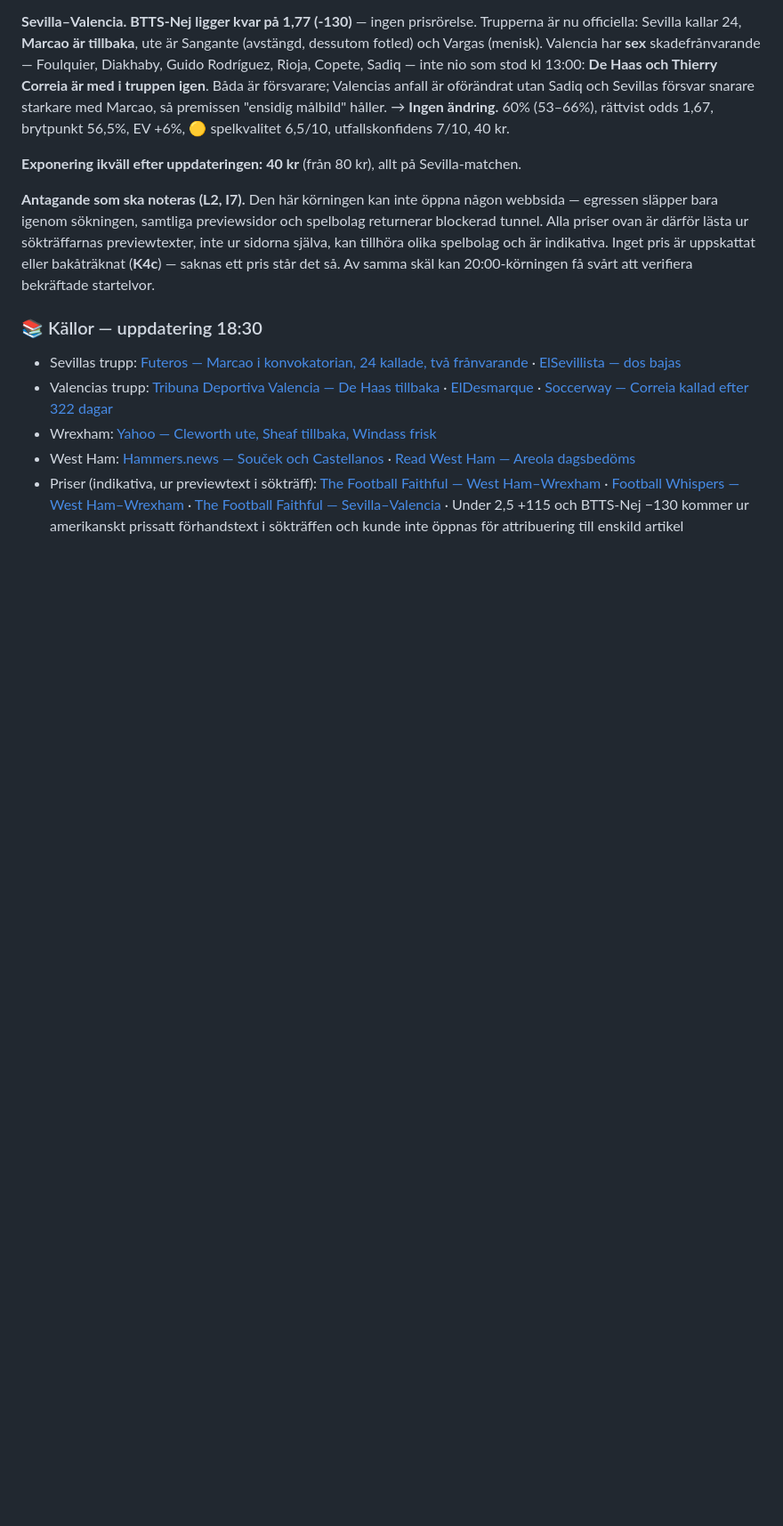
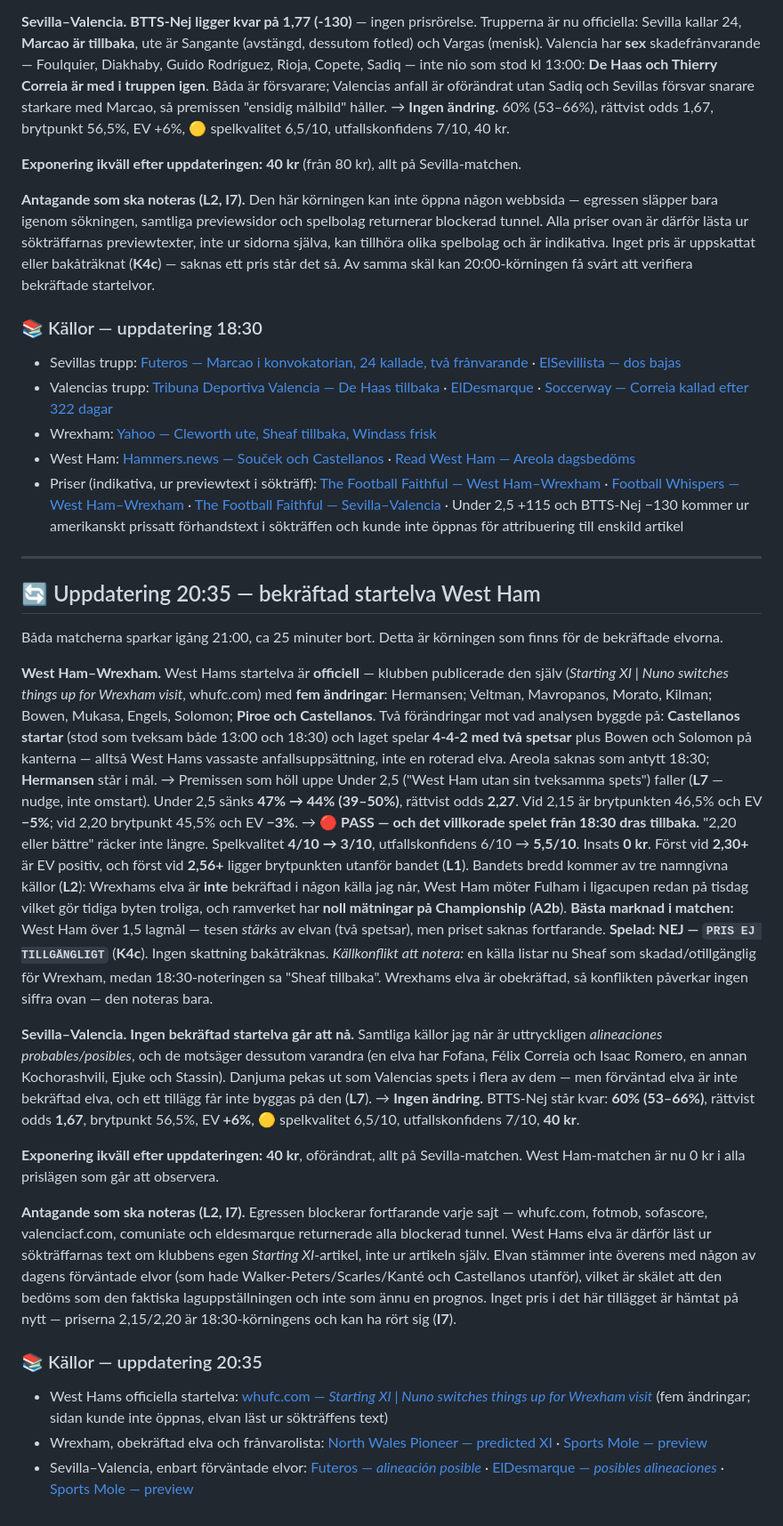
Before and after one commit to ja1984/bet-bot, a Markdown page: predictions/2026-09-11-CHAMPIONSHIP.md, the part around the change. Shown at 89% size. GitHub-like rendering; blank space fills up the shorter version.

Commit message:
Uppdatering 20:35 — bekräftad startelva West Ham
Co-Authored-By: Claude Opus 5 <noreply@anthropic.com>
Claude-Session: https://claude.ai/code/session_01HsnBA8GcEGZbXeWxp2zkf1

```diff
--- a/predictions/2026-09-11-CHAMPIONSHIP.md
+++ b/predictions/2026-09-11-CHAMPIONSHIP.md
@@ -210,3 +210,63 @@ eller bakåträknat (**K4c**) — saknas ett pris står det så. Av samma skäl
 - Wrexham: [Yahoo — Cleworth ute, Sheaf tillbaka, Windass frisk](https://uk.sports.yahoo.com/news/bittersweet-wrexham-injury-emerges-key-060000577.html)
 - West Ham: [Hammers.news — Souček och Castellanos](https://www.hammers.news/news/key-duo-taty-castellanos-and-tomas-soucek-drop-west-ham-return-updates/) · [Read West Ham — Areola dagsbedöms](https://readwestham.com/2026/09/10/west-ham-vs-wrexham-preview-team-news-prediction/)
 - Priser (indikativa, ur previewtext i sökträff): [The Football Faithful — West Ham–Wrexham](https://thefootballfaithful.com/west-ham-united-vs-wrexham-prediction-betting-tips-11-09-2026/) · [Football Whispers — West Ham–Wrexham](https://footballwhispers.com/blog/west-ham-united-vs-wrexham-prediction-preview-betting-tips-11-09-2026/) · [The Football Faithful — Sevilla–Valencia](https://thefootballfaithful.com/sevilla-vs-valencia-prediction-betting-tips-11-09-2026/) · Under 2,5 +115 och BTTS-Nej −130 kommer ur amerikanskt prissatt förhandstext i sökträffen och kunde inte öppnas för attribuering till enskild artikel
+
+---
+
+## 🔄 Uppdatering 20:35 — bekräftad startelva West Ham
+
+Båda matcherna sparkar igång 21:00, ca 25 minuter bort. Detta är körningen som finns
+för de bekräftade elvorna.
+
+**West Ham–Wrexham.** West Hams startelva är **officiell** — klubben publicerade den
+själv (*Starting XI | Nuno switches things up for Wrexham visit*, whufc.com) med **fem
+ändringar**: Hermansen; Veltman, Mavropanos, Morato, Kilman; Bowen, Mukasa, Engels,
+Solomon; **Piroe och Castellanos**. Två förändringar mot vad analysen byggde på:
+**Castellanos startar** (stod som tveksam både 13:00 och 18:30) och laget spelar
+**4-4-2 med två spetsar** plus Bowen och Solomon på kanterna — alltså West Hams
+vassaste anfallsuppsättning, inte en roterad elva. Areola saknas som antytt 18:30;
+**Hermansen** står i mål.
+→ Premissen som höll uppe Under 2,5 ("West Ham utan sin tveksamma spets") faller
+(**L7** — nudge, inte omstart). Under 2,5 sänks **47% → 44% (39–50%)**, rättvist odds
+**2,27**. Vid 2,15 är brytpunkten 46,5% och EV **−5%**; vid 2,20 brytpunkt 45,5% och EV
+**−3%**.
+→ **🔴 PASS — och det villkorade spelet från 18:30 dras tillbaka.** "2,20 eller bättre"
+räcker inte längre. Spelkvalitet **4/10 → 3/10**, utfallskonfidens 6/10 → **5,5/10**.
+Insats **0 kr**. Först vid **2,30+** är EV positiv, och först vid **2,56+** ligger
+brytpunkten utanför bandet (**L1**).
+Bandets bredd kommer av tre namngivna källor (**L2**): Wrexhams elva är **inte**
+bekräftad i någon källa jag når, West Ham möter Fulham i ligacupen redan på tisdag
+vilket gör tidiga byten troliga, och ramverket har **noll mätningar på Championship**
+(**A2b**).
+**Bästa marknad i matchen:** West Ham över 1,5 lagmål — tesen *stärks* av elvan
+(två spetsar), men priset saknas fortfarande. **Spelad: NEJ — `PRIS EJ TILLGÄNGLIGT`**
+(**K4c**). Ingen skattning bakåträknas.
+*Källkonflikt att notera:* en källa listar nu Sheaf som skadad/otillgänglig för Wrexham,
+medan 18:30-noteringen sa "Sheaf tillbaka". Wrexhams elva är obekräftad, så konflikten
+påverkar ingen siffra ovan — den noteras bara.
+
+**Sevilla–Valencia.** **Ingen bekräftad startelva går att nå.** Samtliga källor jag når
+är uttryckligen *alineaciones probables/posibles*, och de motsäger dessutom varandra
+(en elva har Fofana, Félix Correia och Isaac Romero, en annan Kochorashvili, Ejuke och
+Stassin). Danjuma pekas ut som Valencias spets i flera av dem — men förväntad elva är
+inte bekräftad elva, och ett tillägg får inte byggas på den (**L7**).
+→ **Ingen ändring.** BTTS-Nej står kvar: **60% (53–66%)**, rättvist odds **1,67**,
+brytpunkt 56,5%, EV **+6%**, 🟡 spelkvalitet 6,5/10, utfallskonfidens 7/10, **40 kr**.
+
+**Exponering ikväll efter uppdateringen:** **40 kr**, oförändrat, allt på Sevilla-matchen.
+West Ham-matchen är nu 0 kr i alla prislägen som går att observera.
+
+**Antagande som ska noteras (L2, I7).** Egressen blockerar fortfarande varje sajt —
+whufc.com, fotmob, sofascore, valenciacf.com, comuniate och eldesmarque returnerade alla
+blockerad tunnel. West Hams elva är därför läst ur sökträffarnas text om klubbens egen
+*Starting XI*-artikel, inte ur artikeln själv. Elvan stämmer inte överens med någon av
+dagens förväntade elvor (som hade Walker-Peters/Scarles/Kanté och Castellanos utanför),
+vilket är skälet att den bedöms som den faktiska laguppställningen och inte som ännu en
+prognos. Inget pris i det här tillägget är hämtat på nytt — priserna 2,15/2,20 är
+18:30-körningens och kan ha rört sig (**I7**).
+
+### 📚 Källor — uppdatering 20:35
+
+- West Hams officiella startelva: [whufc.com — *Starting XI | Nuno switches things up for Wrexham visit*](https://www.whufc.com/en/news/starting-xi-or-nuno-switches-things-up-for-wrexham-visit) (fem ändringar; sidan kunde inte öppnas, elvan läst ur sökträffens text)
+- Wrexham, obekräftad elva och frånvarolista: [North Wales Pioneer — predicted XI](https://www.northwalespioneer.co.uk/sport/26536775.wrexham-afc-predicted-starting-xi-away-west-ham/) · [Sports Mole — preview](https://www.sportsmole.co.uk/football/west-ham-united/preview/west-ham-vs-wrexham-prediction-team-news-lineups_604766.html)
+- Sevilla–Valencia, enbart förväntade elvor: [Futeros — *alineación posible*](https://futeros.com/alineaciones-sevilla-fc-valencia-cf-alineacion-posible-de-garcia-plaza-y-corberan-en-la-jornada-5a-de-laliga-ea-sports/) · [ElDesmarque — *posibles alineaciones*](https://www.eldesmarque.com/futbol/liga-1a-division/20260911/sevilla-valencia-cf-laliga-ea_18_020131028.html) · [Sports Mole — preview](https://www.sportsmole.co.uk/football/valencia/news/sevilla-vs-valencia-prediction-team-news-lineups_604760.html)
```
